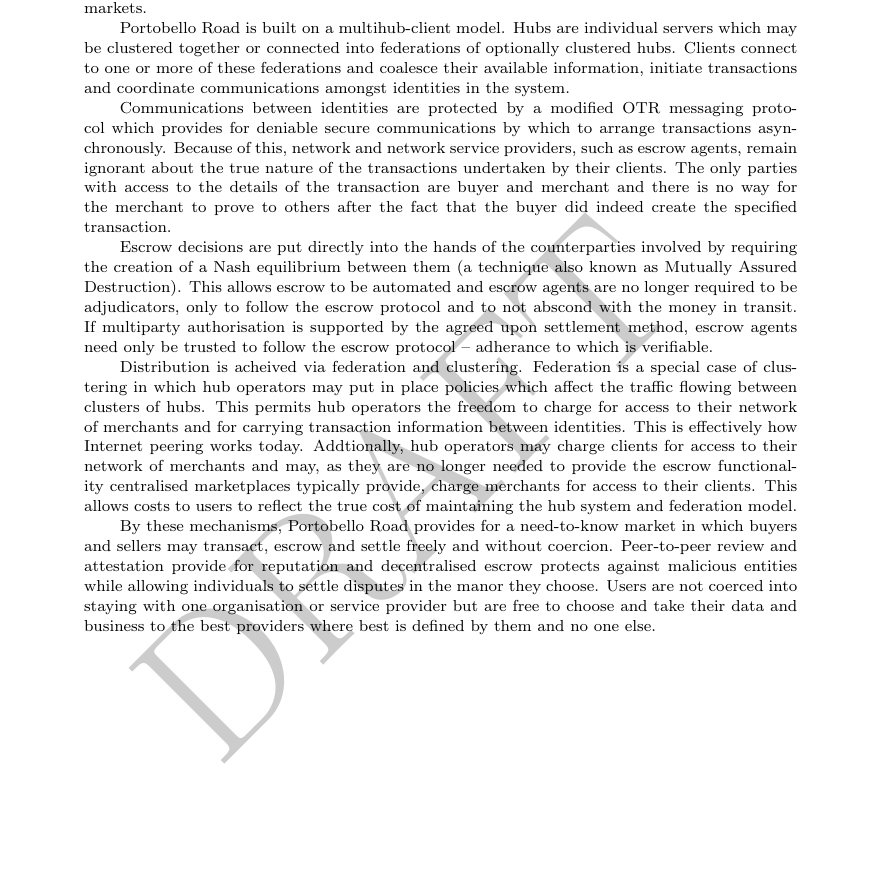
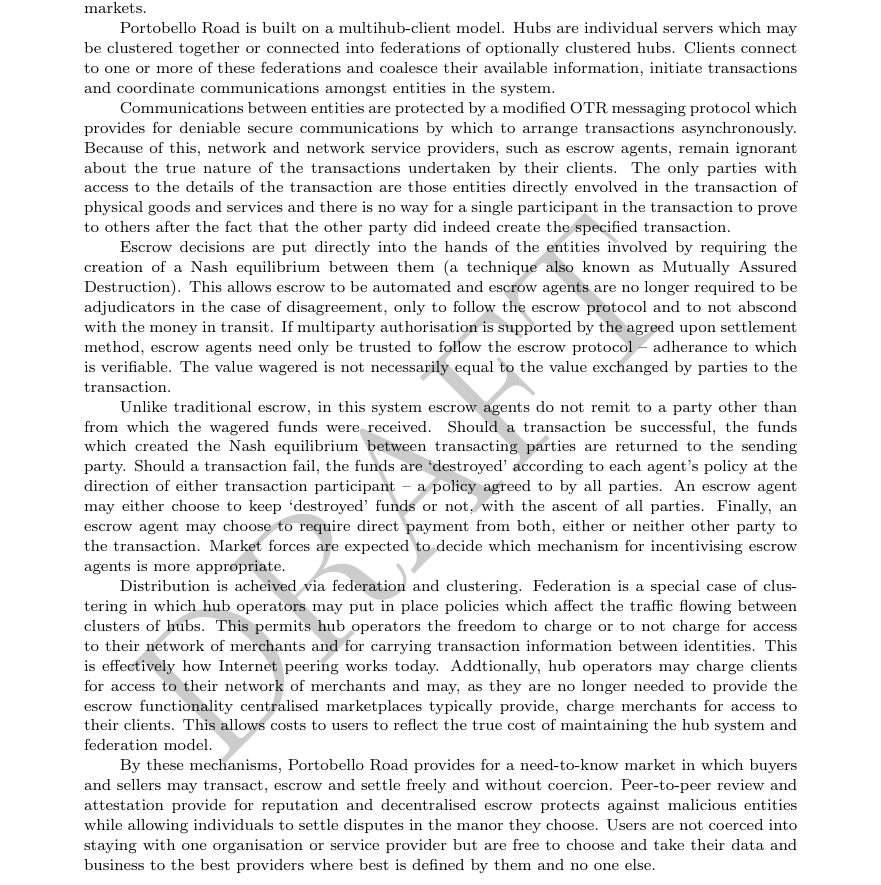
Before and after one commit to portobello-road/whitepaper, a LaTeX book (portobello_road.tex, which reads content/portobello_road/top_matter/abstract.tex): part of page 2 of 90, cut so that both start at the same text, the shorter picture padded with empty space. Compiled offline with pdfLaTeX.

Commit message:
explain distributed escrow a bit more clearly, since we mean something else than usual when we say escrow agent

```diff
--- a/content/portobello_road/top_matter/abstract.tex
+++ b/content/portobello_road/top_matter/abstract.tex
@@ -6,36 +6,50 @@
 which may be clustered together or connected into federations of optionally
 clustered hubs. Clients connect to one or more of these federations and coalesce
 their available information, initiate transactions and coordinate communications
-amongst identities in the system.
+amongst entities in the system.
 
-Communications between identities are protected by a modified OTR messaging
+Communications between entities are protected by a modified OTR messaging
 protocol which provides for deniable secure communications by which to arrange
 transactions asynchronously. Because of this, network and network service
 providers, such as escrow agents, remain ignorant about the true nature of the
 transactions undertaken by their clients. The only parties with access to the
-details of the transaction are buyer and merchant and there is no way for the
-merchant to prove to others after the fact that the buyer did indeed create the
-specified transaction.
+details of the transaction are those entities directly envolved in the transaction
+of physical goods and services and there is no way for a single participant in
+the transaction to prove to others after the fact that the other party did
+indeed create the specified transaction.
 
-Escrow decisions are put directly into the hands of the counterparties involved
+Escrow decisions are put directly into the hands of the entities involved
 by requiring the creation of a Nash equilibrium between them (a technique
 also known as Mutually Assured Destruction). This allows escrow to be automated
-and escrow agents are no longer required to be adjudicators, only to follow the
-escrow protocol and to not abscond with the money in transit. If multiparty
-authorisation is supported by the agreed upon settlement method, escrow agents
-need only be trusted to follow the escrow protocol -- adherance to which is
-verifiable.
+and escrow agents are no longer required to be adjudicators in the case of
+disagreement, only to follow the escrow protocol and to not abscond with the
+money in transit. If multiparty authorisation is supported by the agreed upon
+settlement method, escrow agents need only be trusted to follow the escrow
+protocol -- adherance to which is verifiable. The value wagered is not necessarily
+equal to the value exchanged by parties to the transaction.
+
+Unlike traditional escrow, in this system escrow agents do not remit to a party
+other than from which the wagered funds were received. Should a transaction be
+successful, the funds which created the Nash equilibrium between transacting
+parties are returned to the sending party. Should a transaction
+fail, the funds are `destroyed' according to each agent's policy at the direction
+of either transaction participant -- a policy agreed to by all parties. An
+escrow agent may either choose to keep `destroyed' funds or not,
+with the ascent of all parties. Finally, an escrow agent may choose to require
+direct payment from both, either or neither other party to the transaction.
+Market forces are expected to decide which mechanism for incentivising escrow
+agents is more appropriate.
 
 Distribution is acheived via federation and clustering. Federation is a special
 case of clustering in which hub operators may put in place policies which affect
 the traffic flowing between clusters of hubs. This permits hub operators the
-freedom to charge for access to their network of merchants and for carrying
-transaction information between identities. This is effectively how Internet
-peering works today. Addtionally, hub operators may charge clients for access to
-their network of merchants and may, as they are no longer needed to provide the
-escrow functionality centralised marketplaces typically provide, charge
-merchants for access to their clients. This allows costs to users to reflect the
-true cost of maintaining the hub system and federation model.
+freedom to charge or to not charge for access to their network of merchants and
+for carrying transaction information between identities. This is effectively how
+Internet peering works today. Addtionally, hub operators may charge clients for
+access to their network of merchants and may, as they are no longer needed to
+provide the escrow functionality centralised marketplaces typically provide,
+charge merchants for access to their clients. This allows costs to users to
+reflect the true cost of maintaining the hub system and federation model.
 
 By these mechanisms, Portobello Road provides for a need-to-know market in which
 buyers and sellers may transact, escrow and settle freely and without coercion.
```
